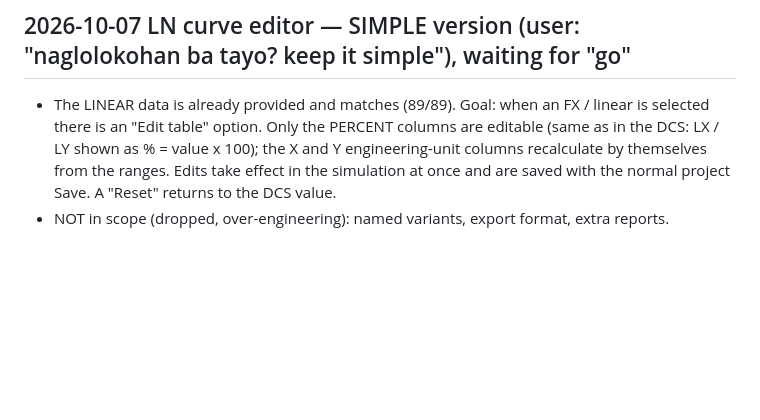
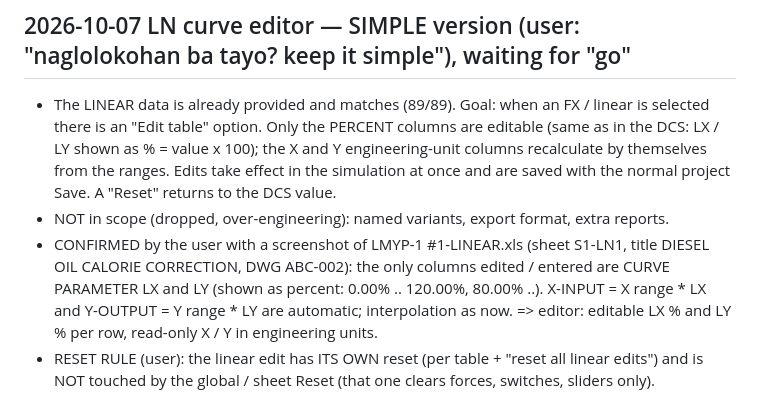
Before and after one commit to Ronanski/dcs-ditl-workbench, a Markdown page: docs/BACKLOG.md, the part around the change. GitHub-like rendering; blank space fills up the shorter version.

Commit message:
docs: LN editor columns and reset rule confirmed

```diff
--- a/docs/BACKLOG.md
+++ b/docs/BACKLOG.md
@@ -72,3 +72,5 @@
 ## 2026-10-07 LN curve editor — SIMPLE version (user: "naglolokohan ba tayo? keep it simple"), waiting for "go"
 - The LINEAR data is already provided and matches (89/89). Goal: when an FX / linear is selected there is an "Edit table" option. Only the PERCENT columns are editable (same as in the DCS: LX / LY shown as % = value x 100); the X and Y engineering-unit columns recalculate by themselves from the ranges. Edits take effect in the simulation at once and are saved with the normal project Save. A "Reset" returns to the DCS value.
 - NOT in scope (dropped, over-engineering): named variants, export format, extra reports.
+- CONFIRMED by the user with a screenshot of LMYP-1 #1-LINEAR.xls (sheet S1-LN1, title DIESEL OIL CALORIE CORRECTION, DWG ABC-002): the only columns edited / entered are CURVE PARAMETER LX and LY (shown as percent: 0.00% .. 120.00%, 80.00% ..). X-INPUT = X range * LX and Y-OUTPUT = Y range * LY are automatic; interpolation as now. => editor: editable LX % and LY % per row, read-only X / Y in engineering units.
+- RESET RULE (user): the linear edit has ITS OWN reset (per table + "reset all linear edits") and is NOT touched by the global / sheet Reset (that one clears forces, switches, sliders only).
```
